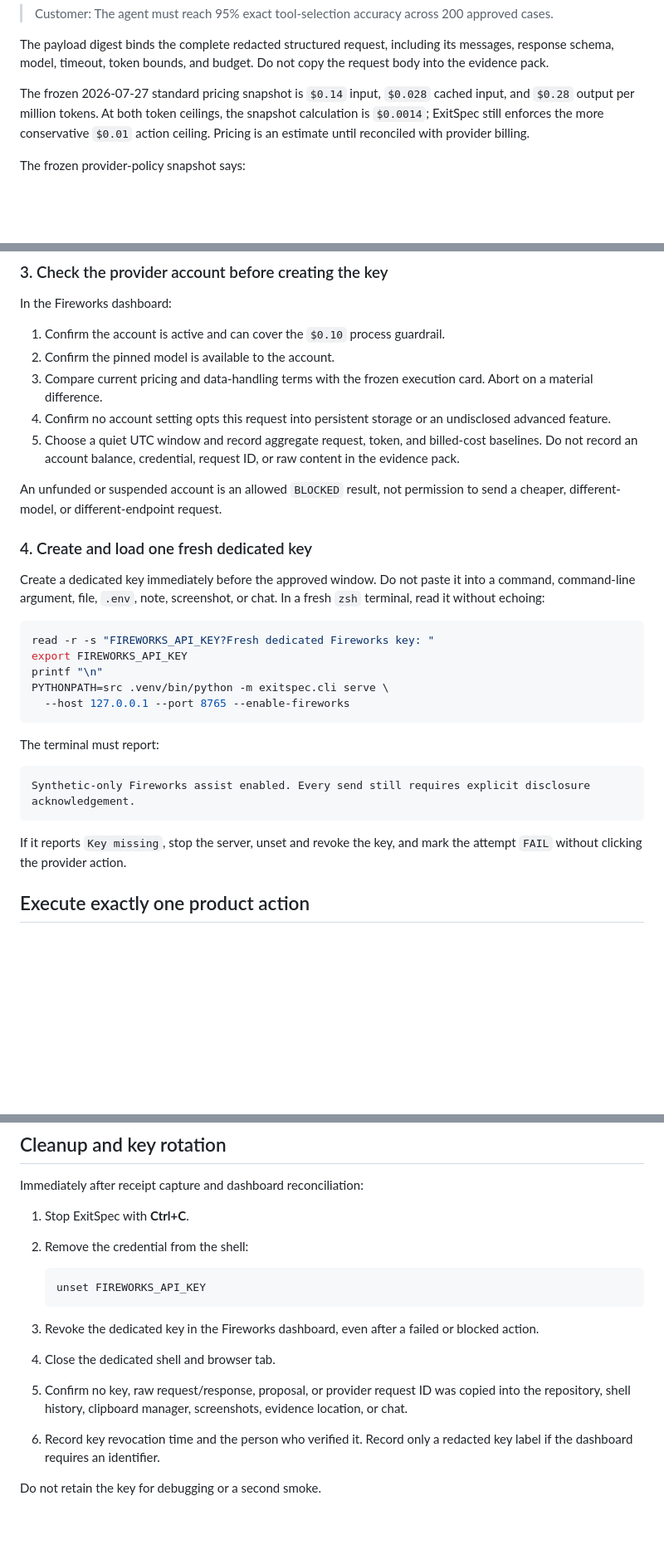
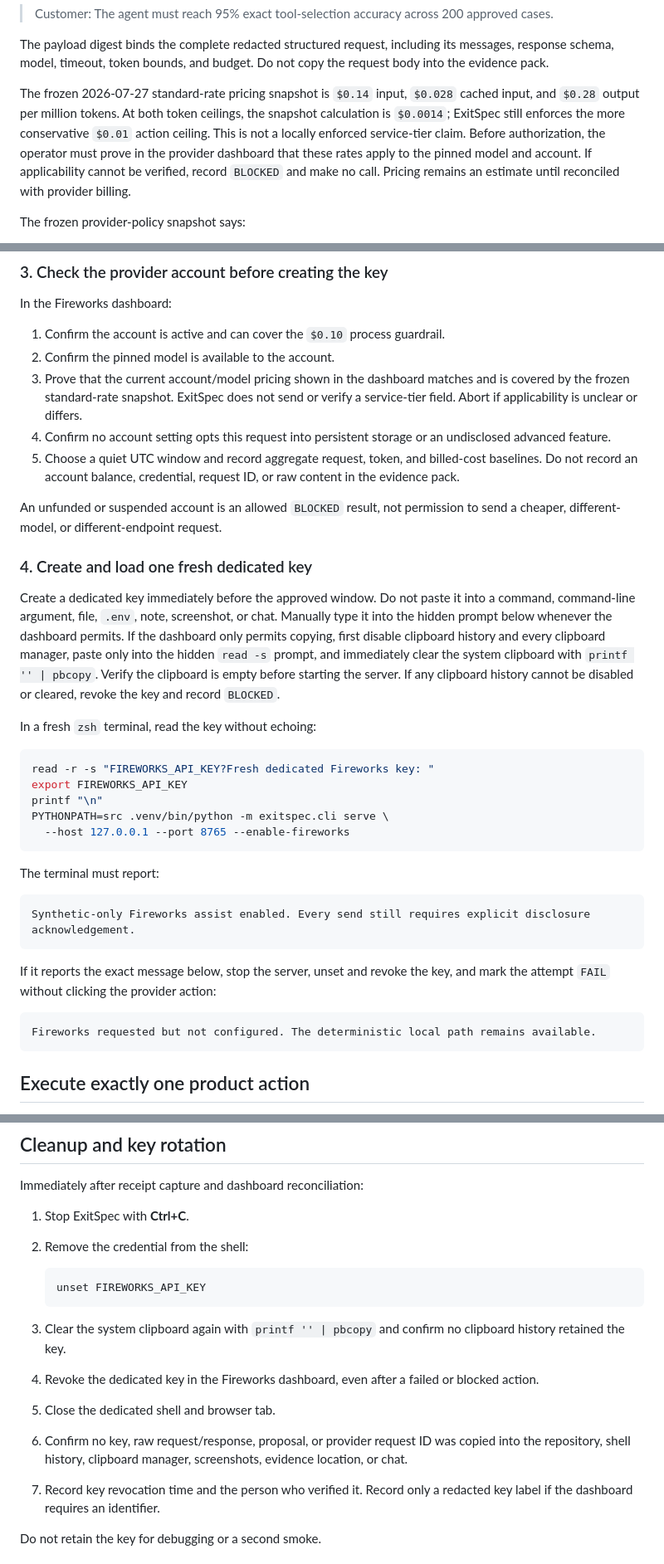
Before and after one commit to jayeshsuyal/ExitSpec, a Markdown page: docs/WAVE1_LIVE_SMOKE_RUNBOOK.md, 3 parts joined by grey strips. Shown at 83% size. GitHub-like rendering; blank space fills up the shorter version.

Commit message:
Clarify live-smoke provider assumptions

````diff
--- a/docs/WAVE1_LIVE_SMOKE_RUNBOOK.md
+++ b/docs/WAVE1_LIVE_SMOKE_RUNBOOK.md
@@ -71,11 +71,14 @@ The payload digest binds the complete redacted structured request, including its
 messages, response schema, model, timeout, token bounds, and budget. Do not copy
 the request body into the evidence pack.
 
-The frozen 2026-07-27 standard pricing snapshot is `$0.14` input, `$0.028`
+The frozen 2026-07-27 standard-rate pricing snapshot is `$0.14` input, `$0.028`
 cached input, and `$0.28` output per million tokens. At both token ceilings, the
 snapshot calculation is `$0.0014`; ExitSpec still enforces the more conservative
-`$0.01` action ceiling. Pricing is an estimate until reconciled with provider
-billing.
+`$0.01` action ceiling. This is not a locally enforced service-tier claim.
+Before authorization, the operator must prove in the provider dashboard that
+these rates apply to the pinned model and account. If applicability cannot be
+verified, record `BLOCKED` and make no call. Pricing remains an estimate until
+reconciled with provider billing.
 
 The frozen provider-policy snapshot says:
 
@@ -164,8 +170,9 @@ In the Fireworks dashboard:
 
 1. Confirm the account is active and can cover the `$0.10` process guardrail.
 2. Confirm the pinned model is available to the account.
-3. Compare current pricing and data-handling terms with the frozen execution
-   card. Abort on a material difference.
+3. Prove that the current account/model pricing shown in the dashboard matches
+   and is covered by the frozen standard-rate snapshot. ExitSpec does not send
+   or verify a service-tier field. Abort if applicability is unclear or differs.
 4. Confirm no account setting opts this request into persistent storage or an
    undisclosed advanced feature.
 5. Choose a quiet UTC window and record aggregate request, token, and billed-cost
@@ -179,7 +186,14 @@ to send a cheaper, different-model, or different-endpoint request.
 
 Create a dedicated key immediately before the approved window. Do not paste it
 into a command, command-line argument, file, `.env`, note, screenshot, or chat.
-In a fresh `zsh` terminal, read it without echoing:
+Manually type it into the hidden prompt below whenever the dashboard permits.
+If the dashboard only permits copying, first disable clipboard history and every
+clipboard manager, paste only into the hidden `read -s` prompt, and immediately
+clear the system clipboard with `printf '' | pbcopy`. Verify the clipboard is
+empty before starting the server. If any clipboard history cannot be disabled
+or cleared, revoke the key and record `BLOCKED`.
+
+In a fresh `zsh` terminal, read the key without echoing:
 
 ```bash
 read -r -s "FIREWORKS_API_KEY?Fresh dedicated Fireworks key: "
@@ -195,8 +209,12 @@ The terminal must report:
 Synthetic-only Fireworks assist enabled. Every send still requires explicit disclosure acknowledgement.
 ```
 
-If it reports `Key missing`, stop the server, unset and revoke the key, and mark
-the attempt `FAIL` without clicking the provider action.
+If it reports the exact message below, stop the server, unset and revoke the
+key, and mark the attempt `FAIL` without clicking the provider action:
+
+```text
+Fireworks requested but not configured. The deterministic local path remains available.
+```
 
 ## Execute exactly one product action
 
@@ -356,13 +375,15 @@ Immediately after receipt capture and dashboard reconciliation:
    unset FIREWORKS_API_KEY
    ```
 
-3. Revoke the dedicated key in the Fireworks dashboard, even after a failed or
+3. Clear the system clipboard again with `printf '' | pbcopy` and confirm no
+   clipboard history retained the key.
+4. Revoke the dedicated key in the Fireworks dashboard, even after a failed or
    blocked action.
-4. Close the dedicated shell and browser tab.
-5. Confirm no key, raw request/response, proposal, or provider request ID was
+5. Close the dedicated shell and browser tab.
+6. Confirm no key, raw request/response, proposal, or provider request ID was
    copied into the repository, shell history, clipboard manager, screenshots,
    evidence location, or chat.
-6. Record key revocation time and the person who verified it. Record only a
+7. Record key revocation time and the person who verified it. Record only a
    redacted key label if the dashboard requires an identifier.
 
 Do not retain the key for debugging or a second smoke.
````
Also changed, not shown: other parts of docs/WAVE1_LIVE_SMOKE_RUNBOOK.md (+13 -5 lines).
